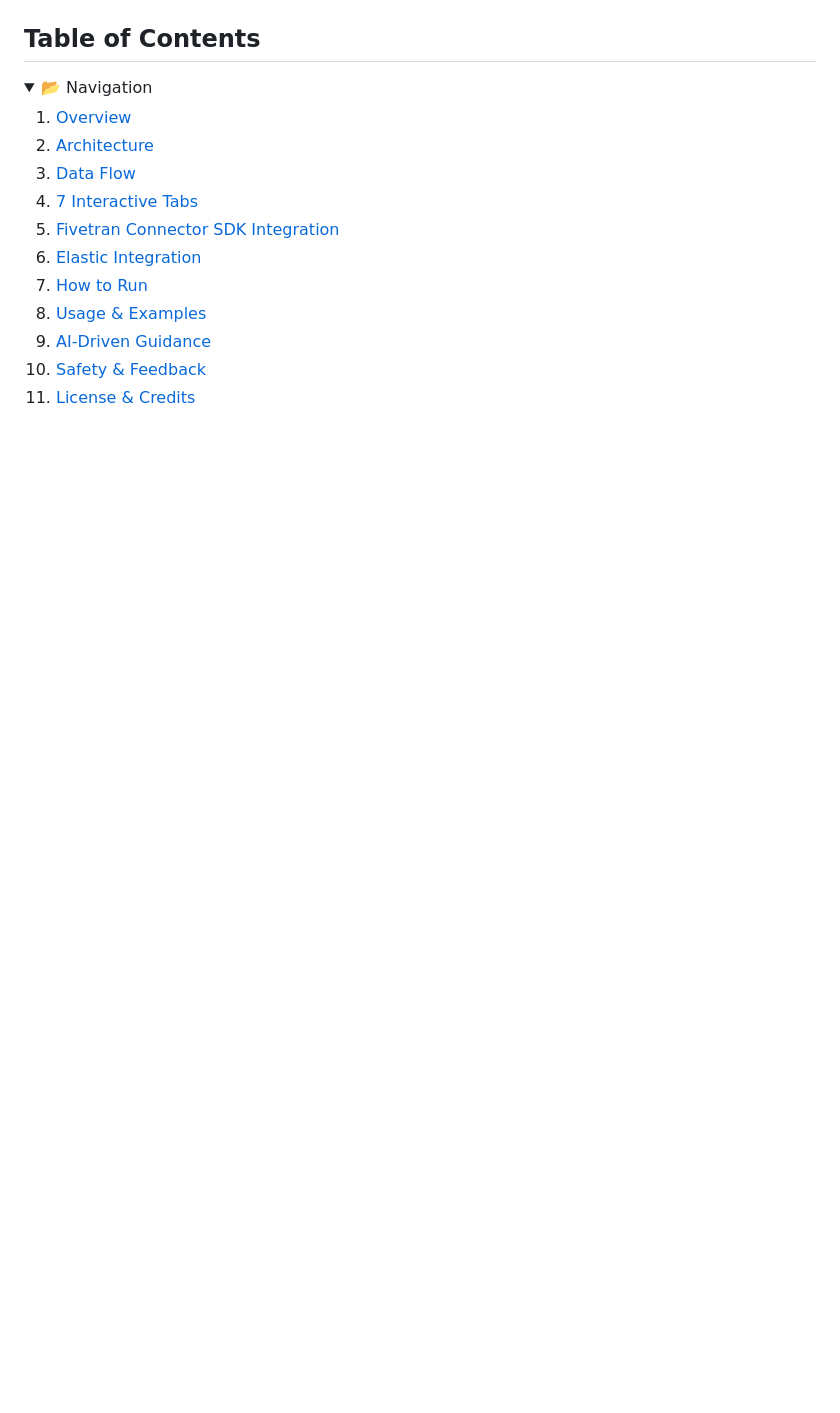
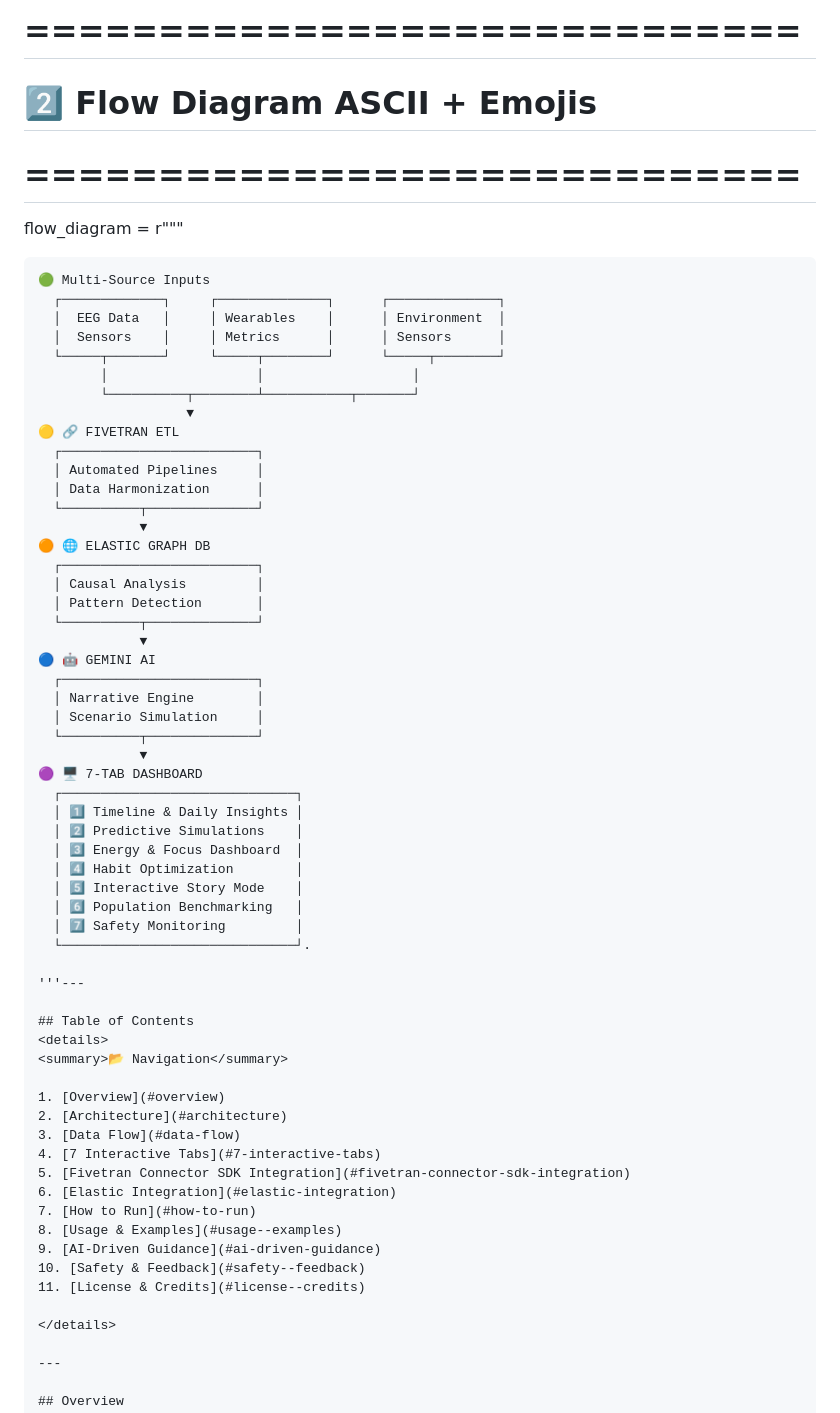
Before and after one commit to senushidinara/Neuron-narrator-, a Markdown page: README.md, the part around one of its changes. GitHub-like rendering; folded sections open; blank space fills up the shorter version.

````diff
--- a/README.md
+++ b/README.md
@@ -6,3 +22,46 @@
+# =============================
+# 2️⃣ Flow Diagram ASCII + Emojis
+# =============================
+flow_diagram = r"""
+```text
+🟢 Multi-Source Inputs
+  ┌─────────────┐     ┌──────────────┐      ┌──────────────┐
+  │  EEG Data   │     │ Wearables    │      │ Environment  │
+  │  Sensors    │     │ Metrics      │      │ Sensors      │
+  └─────┬───────┘     └─────┬────────┘      └─────┬────────┘
+        │                   │                   │
+        └──────────┬────────┴───────────┬───────┘
+                   ▼
+🟡 🔗 FIVETRAN ETL
+  ┌─────────────────────────┐
+  │ Automated Pipelines     │
+  │ Data Harmonization      │
+  └──────────┬──────────────┘
+             ▼
+🟠 🌐 ELASTIC GRAPH DB
+  ┌─────────────────────────┐
+  │ Causal Analysis         │
+  │ Pattern Detection       │
+  └──────────┬──────────────┘
+             ▼
+🔵 🤖 GEMINI AI
+  ┌─────────────────────────┐
+  │ Narrative Engine        │
+  │ Scenario Simulation     │
+  └──────────┬──────────────┘
+             ▼
+🟣 🖥️ 7-TAB DASHBOARD
+  ┌──────────────────────────────┐
+  │ 1️⃣ Timeline & Daily Insights │
+  │ 2️⃣ Predictive Simulations    │
+  │ 3️⃣ Energy & Focus Dashboard  │
+  │ 4️⃣ Habit Optimization        │
+  │ 5️⃣ Interactive Story Mode    │
+  │ 6️⃣ Population Benchmarking   │
+  │ 7️⃣ Safety Monitoring         │
+  └──────────────────────────────┘.
+
+'''---
 
 ## Table of Contents
 <details>
````
Also changed, not shown: other parts of README.md (+17 -1 lines).
